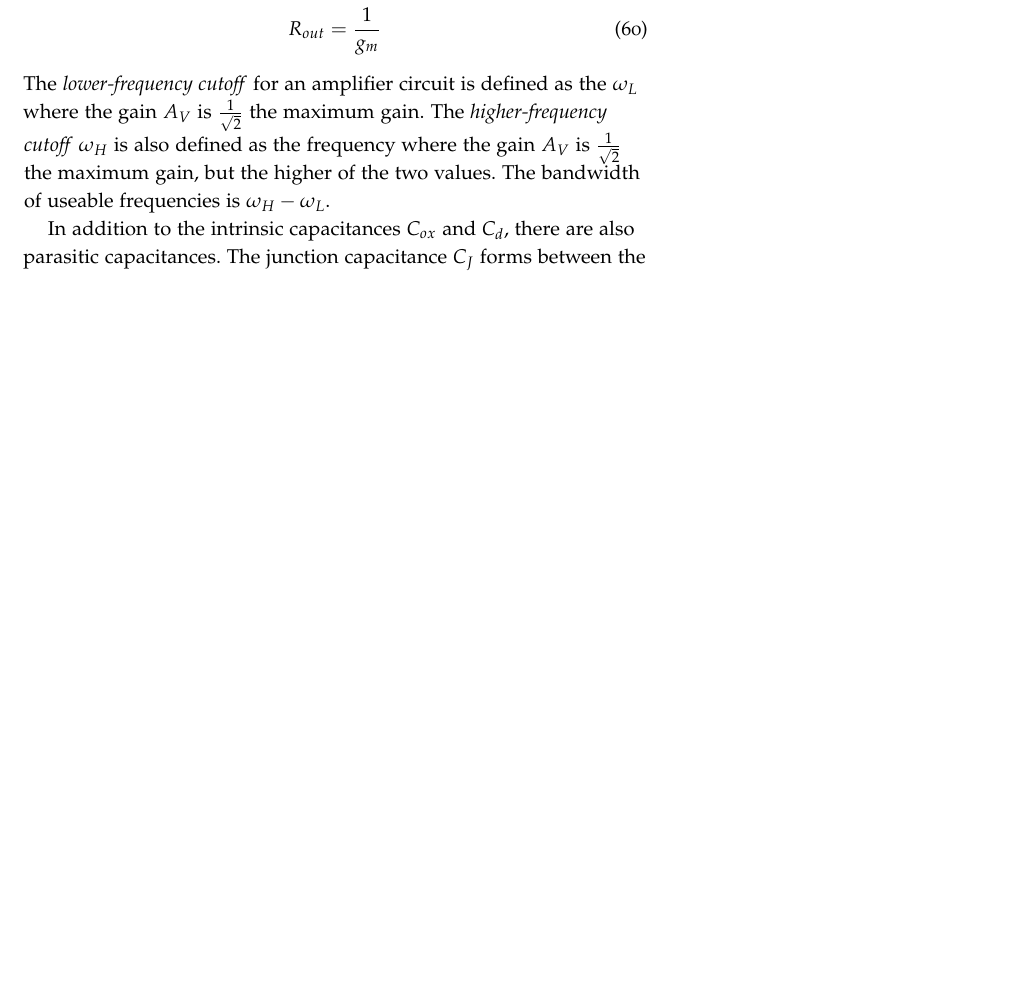
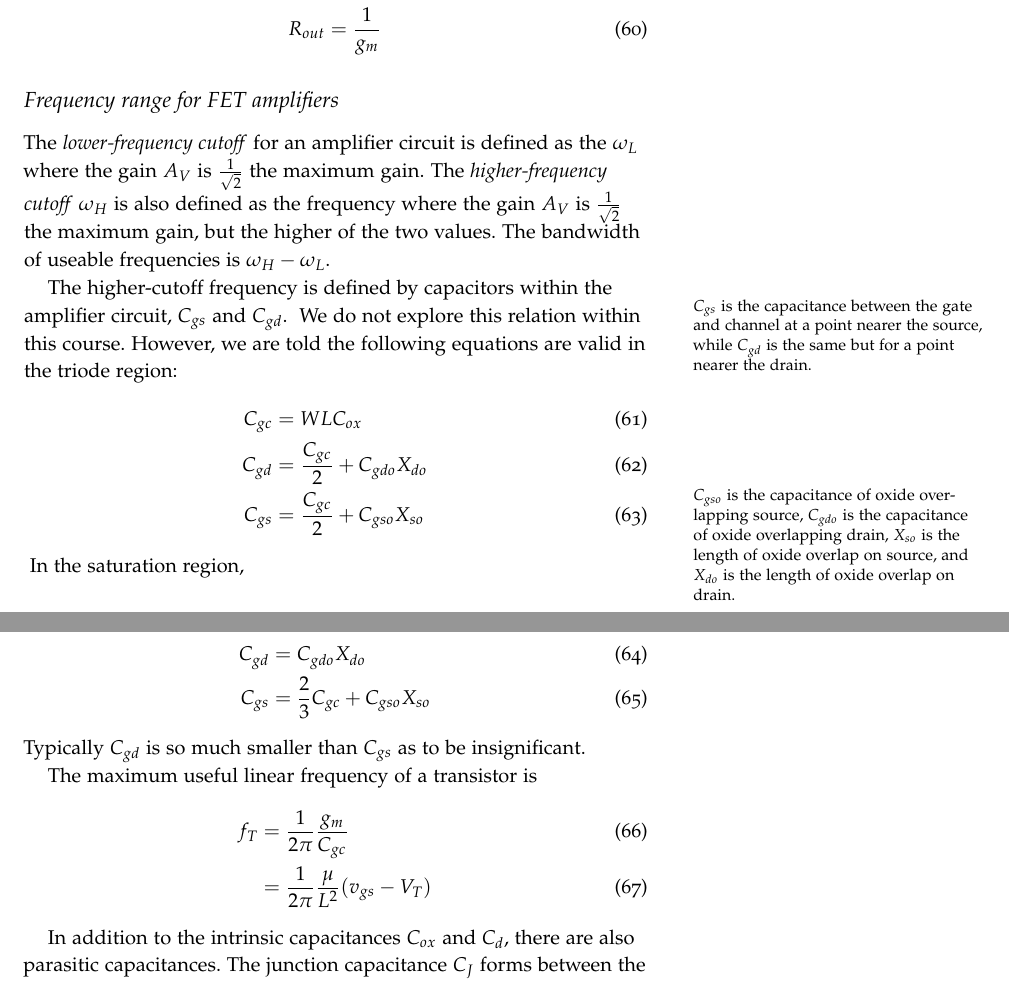
Before and after one commit to zkeulr/Notes, a LaTeX document (ECE20002/ECE20002.tex): part of page 15 of 17 before the commit and two parts of pages 16 and 17 of 18 after it, the two joined at a grey line, cut so that both start at the same text, the shorter picture padded with empty space. Compiled offline with pdfLaTeX.

Commit message:
fet up with this

```diff
--- a/ECE20002/ECE20002.tex
+++ b/ECE20002/ECE20002.tex
@@ -905,6 +905,9 @@ Here,
     R_{in} &= \infty \\
     R_{out} &= \frac{1}{g_m}
 \end{align}
+
+\subsection{Frequency range for FET amplifiers}
+
 The \emph{lower-frequency cutoff} for an
 amplifier circuit is defined as the $\omega_L$
 where the gain $A_V$ is $\frac{1}{\sqrt{2}}$
@@ -915,6 +918,39 @@ the maximum gain, but the higher of the two
 values.
 The bandwidth of useable frequencies is
 $\omega_H - \omega_L$.
+
+The higher-cutoff frequency is defined by capacitors within
+the amplifier circuit, $C_{gs}$ and $C_{gd}$.
+\marginnote{$C_{gs}$ is
+the capacitance between the gate and channel at a point
+nearer the source, while $C_{gd}$ is the same but
+for a point nearer the drain.}
+We do not explore this relation within this course.
+However, we are told the following equations are
+valid in the triode region:
+\begin{align} \label{eq:35}
+    C_{gc} &= WLC_{ox} \\
+    C_{gd} &= \frac{C_{gc}}{2} + C_{gdo} X_{do} \\
+    C_{gs} &= \frac{C_{gc}}{2} + C_{gso} X_{so}
+\end{align}
+\marginnote{$C_{gso}$ is the capacitance of oxide overlapping source,
+$C_{gdo}$ is the capacitance of oxide overlapping drain,
+$X_{so}$ is the length of oxide overlap on source,
+and $X_{do}$ is the length of oxide overlap on drain.}
+In the saturation region,
+\begin{align} \label{eq:36}
+    C_{gd} &= C_{gdo}X_{do} \\
+    C_{gs} &= \frac{2}{3}C_{gc} + C_{gso}X_{so}
+\end{align}
+Typically $C_{gd}$ is so much smaller than $C_{gs}$
+as to be insignificant.
+
+The maximum useful linear frequency of
+a transistor is
+\begin{align} \label{eq:37}
+    f_T &= \frac{1}{2\pi} \frac{g_m}{C_{gc}} \\
+    &= \frac{1}{2\pi} \frac{\mu}{L^2} (v_{gs} - V_T)
+\end{align}
 
 In addition to the intrinsic capacitances $C_{ox}$
 and $C_d$, there are also parasitic capacitances.
```
Also changed, not shown: ECE20002/ECE20002.pdf.
